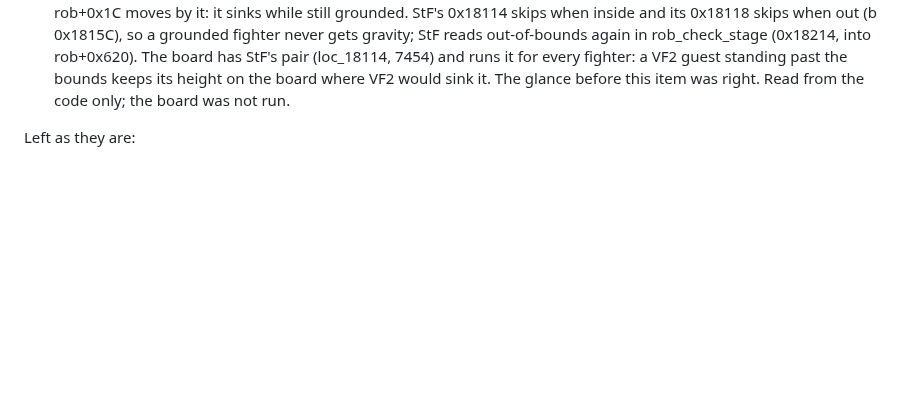
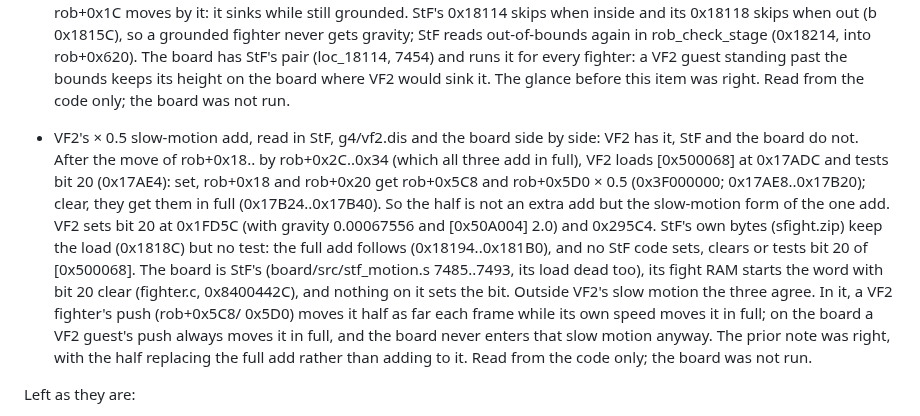
Before and after one commit to biggestsonicfan/m2-megamix, a Markdown page: docs/GRADING.md, the part around the change. Drawn GitHub-style; blank space fills up the shorter version.

Commit message:
GRADING: VF2's x0.5 slow-motion add, StF/VF2/board side by side
Co-Authored-By: Claude Opus 5.5 <noreply@anthropic.com>

```diff
--- a/docs/GRADING.md
+++ b/docs/GRADING.md
@@ -335,6 +335,25 @@ F to 37 F):
   keeps its height on the board where VF2 would sink it. The glance
   before this item was right. Read from the code only; the board was not
   run.
+- VF2's × 0.5 slow-motion add, read in StF, g4/vf2.dis and the board side
+  by side: VF2 has it, StF and the board do not. After the move of rob+0x18..
+  by rob+0x2C..0x34 (which all three add in full), VF2 loads [0x500068] at
+  0x17ADC and tests bit 20 (0x17AE4): set, rob+0x18 and rob+0x20 get
+  rob+0x5C8 and rob+0x5D0 × 0.5 (0x3F000000; 0x17AE8..0x17B20); clear, they
+  get them in full (0x17B24..0x17B40). So the half is not an extra add but
+  the slow-motion form of the one add. VF2 sets bit 20 at 0x1FD5C (with
+  gravity 0.00067556 and [0x50A004] 2.0) and 0x295C4. StF's own bytes
+  (sfight.zip) keep the load (0x1818C) but no test: the full add follows
+  (0x18194..0x181B0), and no StF code sets, clears or tests bit 20 of
+  [0x500068]. The board is StF's (board/src/stf_motion.s 7485..7493, its
+  load dead too), its fight RAM starts the word with bit 20 clear
+  (fighter.c, 0x8400442C), and nothing on it sets the bit. Outside VF2's
+  slow motion the three agree. In it, a VF2 fighter's push (rob+0x5C8/
+  0x5D0) moves it half as far each frame while its own speed moves it in
+  full; on the board a VF2 guest's push always moves it in full, and the
+  board never enters that slow motion anyway. The prior note was right, with
+  the half replacing the full add rather than adding to it. Read from the
+  code only; the board was not run.
 
 Left as they are:
 
```
